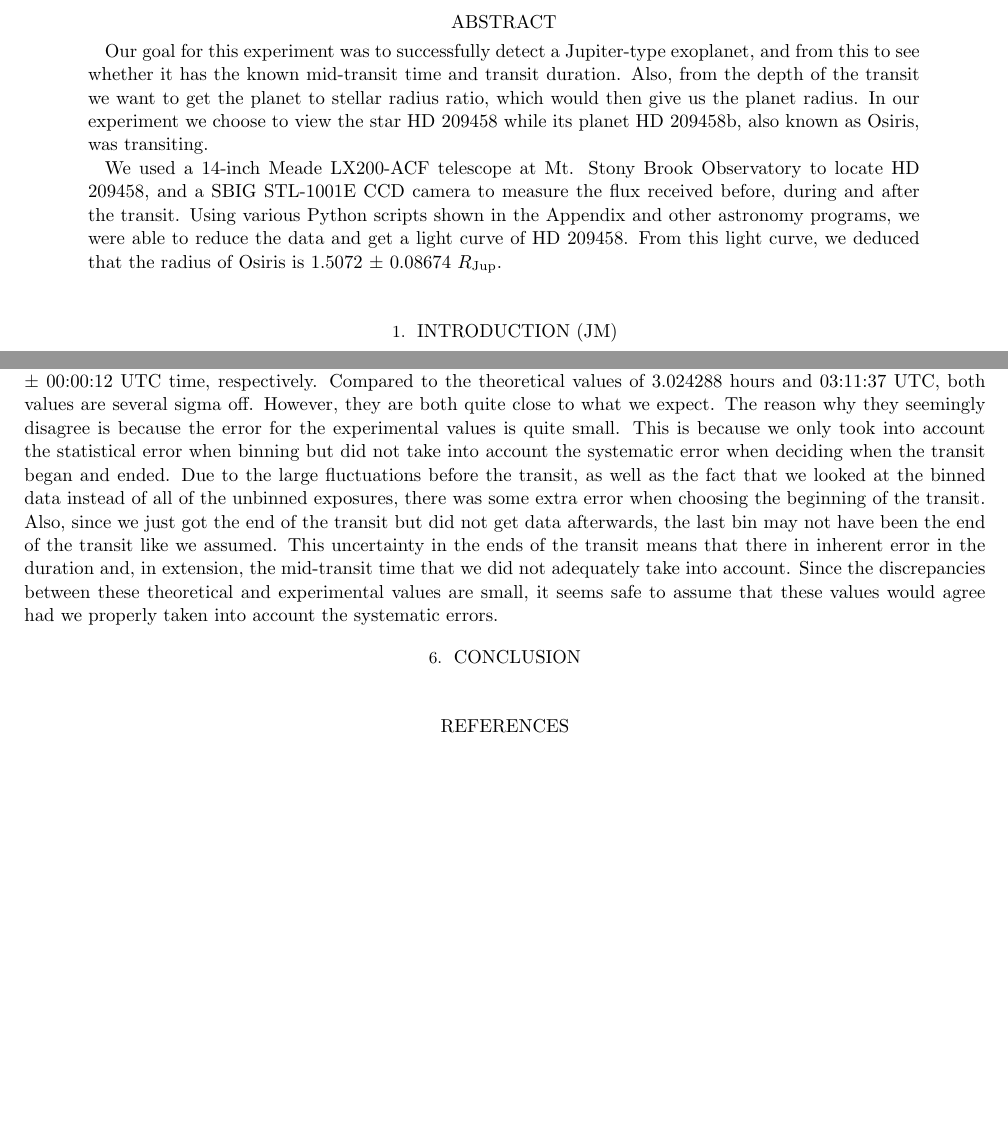
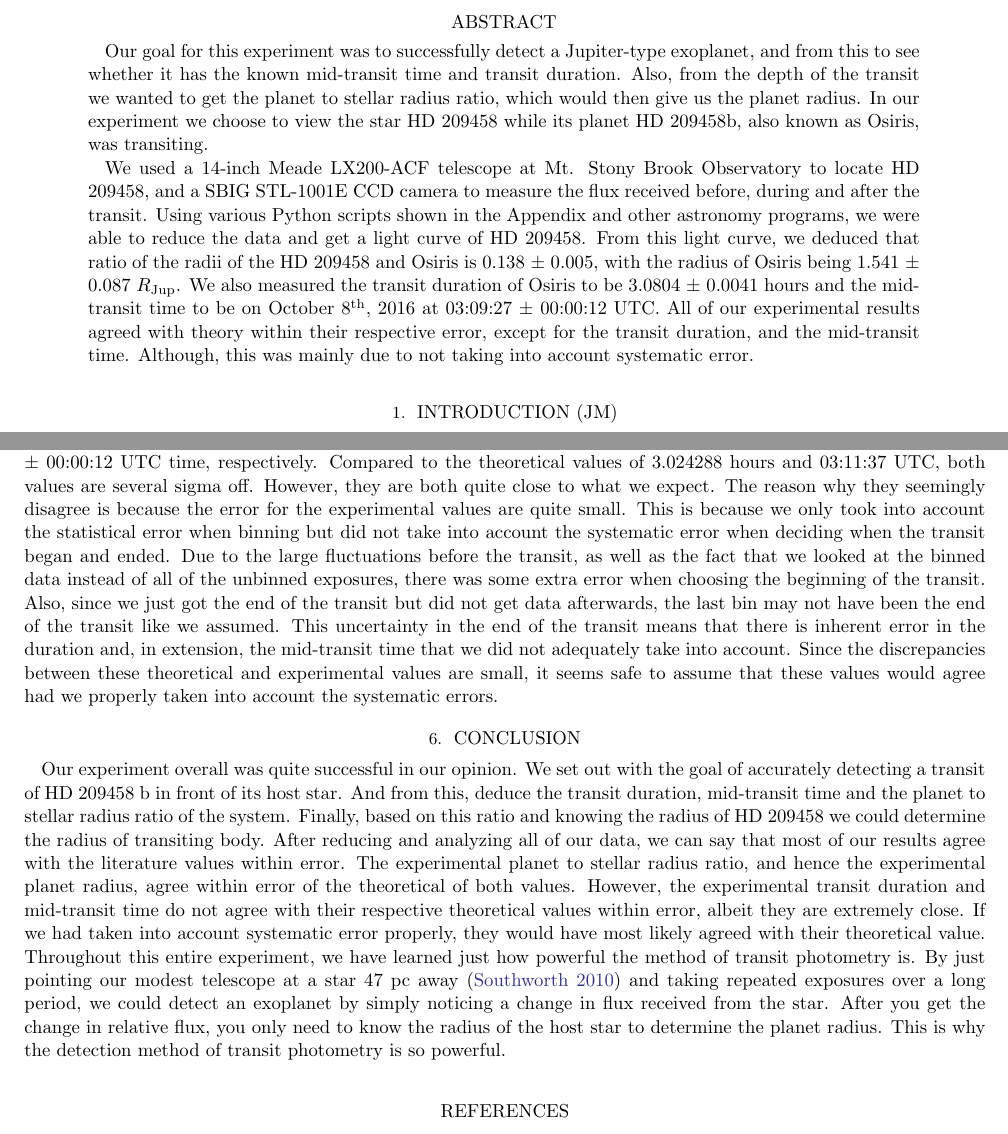
Before and after one commit to Yogesh3/Data-Reduction, a LaTeX paper (Exoplanet/Lab Report 1.tex): two parts of pages 1 and 10 of 25, joined at a grey line, cut so that both start at the same text, the shorter picture padded with empty space. Compiled offline with pdfLaTeX; an older LaTeX class or package is replaced by its successor.

Commit message:
Finished Abstract and Conclusion
ALMOST THERE

```diff
--- a/Exoplanet/Lab Report 1.tex
+++ b/Exoplanet/Lab Report 1.tex
@@ -95,9 +95,9 @@
 
 
 \begin{abstract}
-Our goal for this experiment was to successfully detect a Jupiter-type exoplanet, and from this to see whether it has the known mid-transit time and transit duration. Also, from the depth of the transit we want to get the planet to stellar radius ratio, which would then give us the planet radius. In our experiment we choose to view the star HD 209458 while its planet HD 209458b, also known as Osiris, was transiting.
+Our goal for this experiment was to successfully detect a Jupiter-type exoplanet, and from this to see whether it has the known mid-transit time and transit duration. Also, from the depth of the transit we wanted to get the planet to stellar radius ratio, which would then give us the planet radius. In our experiment we choose to view the star HD 209458 while its planet HD 209458b, also known as Osiris, was transiting.
 
-We used a 14-inch Meade LX200-ACF telescope at Mt. Stony Brook Observatory to locate HD 209458, and a SBIG STL-1001E CCD camera to measure the flux received before, during and after the transit. Using various Python scripts shown in the Appendix and other astronomy programs, we were able to reduce the data and get a light curve of HD 209458. From this light curve, we deduced that the radius of Osiris is 1.5072 $\pm$ 0.08674 $R_{\text{Jup}}$.
+We used a 14-inch Meade LX200-ACF telescope at Mt. Stony Brook Observatory to locate HD 209458, and a SBIG STL-1001E CCD camera to measure the flux received before, during and after the transit. Using various Python scripts shown in the Appendix and other astronomy programs, we were able to reduce the data and get a light curve of HD 209458. From this light curve, we deduced that ratio of the radii of the HD 209458 and Osiris is 0.138 $\pm$ 0.005, with the radius of Osiris being 1.541 $\pm$ 0.087 $R_{\text{Jup}}$. We also measured the transit duration of Osiris to be 3.0804 $\pm$ 0.0041 hours and the mid-transit time to be on October 8$^{\text{th}}$, 2016 at 03:09:27 $\pm$ 00:00:12 UTC. All of our experimental results agreed with theory within their respective error, except for the transit duration, and the mid-transit time. Although, this was mainly due to not taking into account systematic error.
 \end{abstract}
 
 \section{Introduction (JM)} \label{sec:intro}
@@ -304,8 +304,9 @@ Once again, doing the calculations we get a mid transit time of 11,367 $\pm$ 12
 \section{Discussion (JM and YM)}
 Comparing the experimental planet radius to the theoretical value of 1.451 $\pm$ 0.074 $R_{\text{Jup}}$, we can see that they agree within one sigma. The theoretical planet to stellar radius ratio is given by 0.1301 $\pm$ 0.0087, which also agrees within error to the experimental value. Since the planet radius agrees within error, we should expect to see the same in the ratio between the radii of the planet and star.
 
-As for the transit duration and mid transit time, we have experimental values of 3.158 $\pm$ 0.003 hours and 03:09:27 $\pm$ 00:00:12 UTC time, respectively. Compared to the theoretical values of 3.024288 hours and 03:11:37 UTC, both values are several sigma off. However, they are both quite close to what we expect. The reason why they seemingly disagree is because the error for the experimental values is quite small. This is because we only took into account the statistical error when binning but did not take into account the systematic error when deciding when the transit began and ended. Due to the large fluctuations before the transit, as well as the fact that we looked at the binned data instead of all of the unbinned exposures, there was some extra error when choosing the beginning of the transit. Also, since we just got the end of the transit but did not get data afterwards, the last bin may not have been the end of the transit like we assumed. This uncertainty in the ends of the transit means that there in inherent error in the duration and, in extension, the mid-transit time that we did not adequately take into account. Since the discrepancies between these theoretical and experimental values are small, it seems safe to assume that these values would agree had we properly taken into account the systematic errors.
+As for the transit duration and mid transit time, we have experimental values of 3.158 $\pm$ 0.003 hours and 03:09:27 $\pm$ 00:00:12 UTC time, respectively. Compared to the theoretical values of 3.024288 hours and 03:11:37 UTC, both values are several sigma off. However, they are both quite close to what we expect. The reason why they seemingly disagree is because the error for the experimental values are quite small. This is because we only took into account the statistical error when binning but did not take into account the systematic error when deciding when the transit began and ended. Due to the large fluctuations before the transit, as well as the fact that we looked at the binned data instead of all of the unbinned exposures, there was some extra error when choosing the beginning of the transit. Also, since we just got the end of the transit but did not get data afterwards, the last bin may not have been the end of the transit like we assumed. This uncertainty in the end of the transit means that there is inherent error in the duration and, in extension, the mid-transit time that we did not adequately take into account. Since the discrepancies between these theoretical and experimental values are small, it seems safe to assume that these values would agree had we properly taken into account the systematic errors.
 \section{Conclusion}
+Our experiment overall was quite successful in our opinion. We set out with the goal of accurately detecting a transit of HD 209458 b in front of its host star. And from this, deduce the transit duration, mid-transit time and the planet to stellar radius ratio of the system. Finally, based on this ratio and knowing the radius of HD 209458 we could determine the radius of transiting body. After reducing and analyzing all of our data, we can say that most of our results agree with the literature values within error. The experimental planet to stellar radius ratio, and hence the experimental planet radius, agree within error of the theoretical of both values. However, the experimental transit duration and mid-transit time do not agree with their respective theoretical values within error, albeit they are extremely close. If we had taken into account systematic error properly, they would have most likely agreed with their theoretical value. Throughout this entire experiment, we have learned just how powerful the method of transit photometry is. By just pointing our modest telescope at a star 47 pc away \citep{2010MNRAS.408.1689S} and taking repeated exposures over a long period, we could detect an exoplanet by simply noticing a change in flux received from the star. After you get the change in relative flux, you only need to know the radius of the host star to determine the planet radius. This is why the detection method of transit photometry is so powerful.
 
 
 \begin{thebibliography}{9}
```
Also changed, not shown: Exoplanet/Lab Report 1.tex (4 more changed lines).
